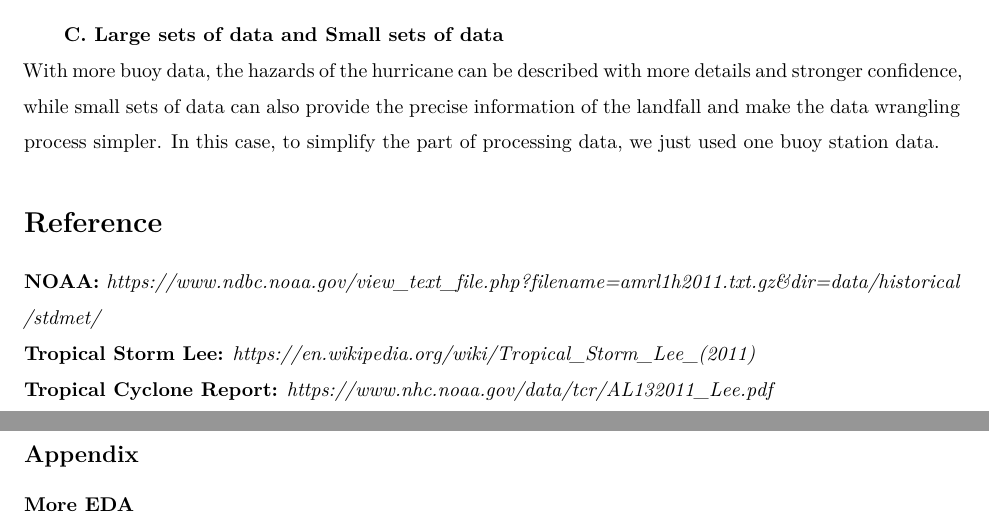
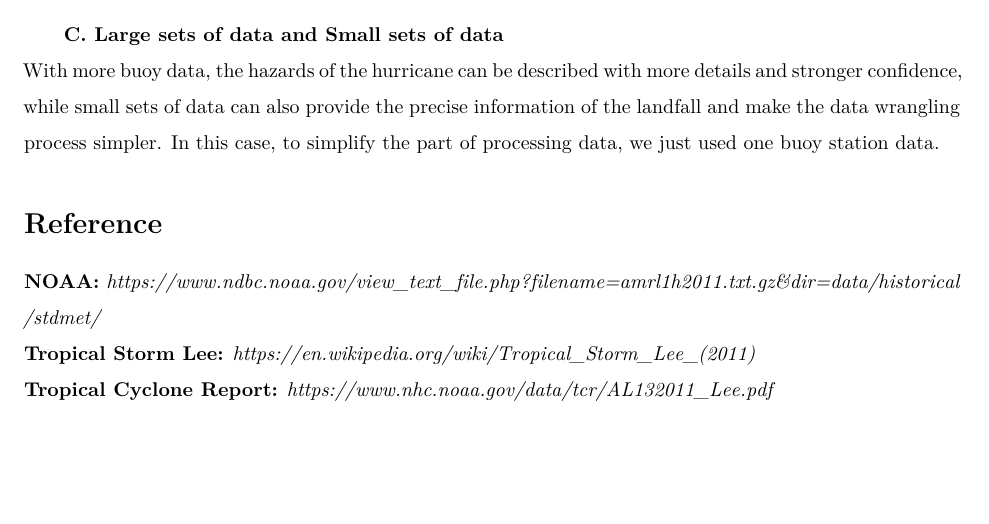
Before and after one commit to MA615-Hurricane-2021/Hurricane-Lee, an R Markdown document (Report.Rmd): two parts of pages 6 and 7 of 7 before the commit and part of page 5 of 5 after it, the two joined at a grey line, cut so that both start at the same text, the shorter picture padded with empty space. Rendered offline with R 4.5, knitr and Pandoc, then LaTeX, with nearby package versions; some code elsewhere in the file could not run offline.

Commit message:
update the report.rmd

```diff
--- a/Report.Rmd
+++ b/Report.Rmd
@@ -151,8 +154,3 @@ With more buoy data, the hazards of the hurricane can be described with more det
 **NOAA:** *https://www.ndbc.noaa.gov/view_text_file.php?filename=amrl1h2011.txt.gz&dir=data/historical/stdmet/*
 **Tropical Storm Lee:** *https://en.wikipedia.org/wiki/Tropical_Storm_Lee_(2011)*
 **Tropical Cyclone Report:** *https://www.nhc.noaa.gov/data/tcr/AL132011_Lee.pdf*
-
-
-\newpage
-## Appendix
-### More EDA
```
Also changed, not shown: Report.Rmd (7 more changed lines).
